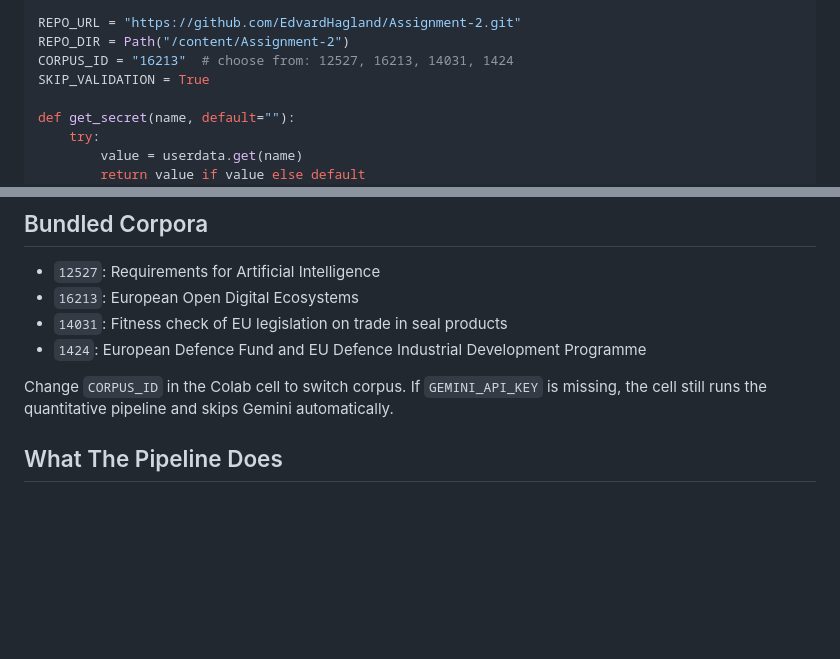
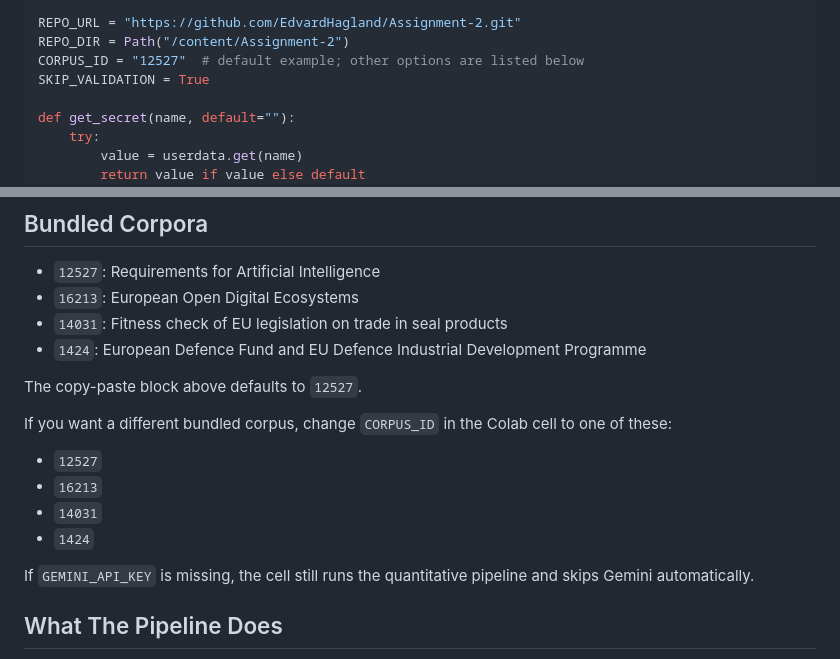
Before and after one commit to EdvardHagland/Assignment-2, a Markdown page: README.md, 2 parts joined by grey strips. GitHub-like rendering; blank space fills up the shorter version.

Commit message:
Set Colab README default corpus to 12527

```diff
--- a/README.md
+++ b/README.md
@@ -21,7 +21,7 @@ from pathlib import Path
 
 REPO_URL = "https://github.com/EdvardHagland/Assignment-2.git"
 REPO_DIR = Path("/content/Assignment-2")
-CORPUS_ID = "16213"  # choose from: 12527, 16213, 14031, 1424
+CORPUS_ID = "12527"  # default example; other options are listed below
 SKIP_VALIDATION = True
 
 def get_secret(name, default=""):
@@ -87,7 +87,16 @@ print(f"Done. Report written to: {REPO_DIR / 'report' / 'assignment2_report.html
 - `14031`: Fitness check of EU legislation on trade in seal products
 - `1424`: European Defence Fund and EU Defence Industrial Development Programme
 
-Change `CORPUS_ID` in the Colab cell to switch corpus. If `GEMINI_API_KEY` is missing, the cell still runs the quantitative pipeline and skips Gemini automatically.
+The copy-paste block above defaults to `12527`.
+
+If you want a different bundled corpus, change `CORPUS_ID` in the Colab cell to one of these:
+
+- `12527`
+- `16213`
+- `14031`
+- `1424`
+
+If `GEMINI_API_KEY` is missing, the cell still runs the quantitative pipeline and skips Gemini automatically.
 
 ## What The Pipeline Does
 
```
